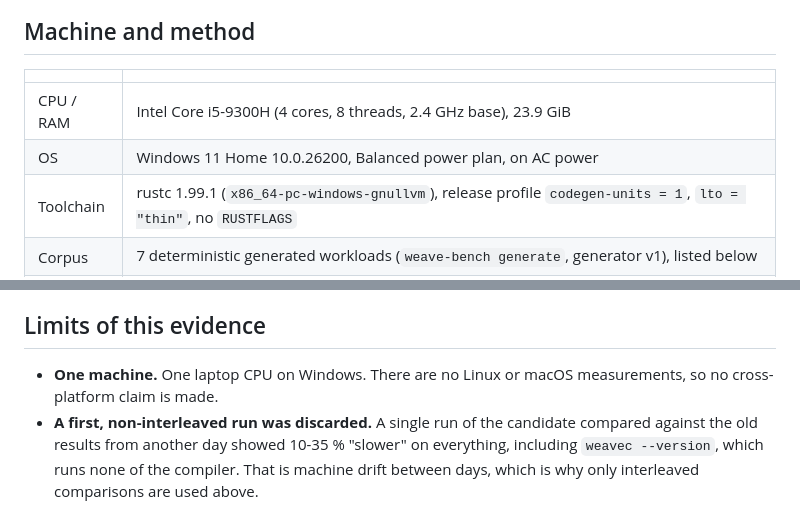
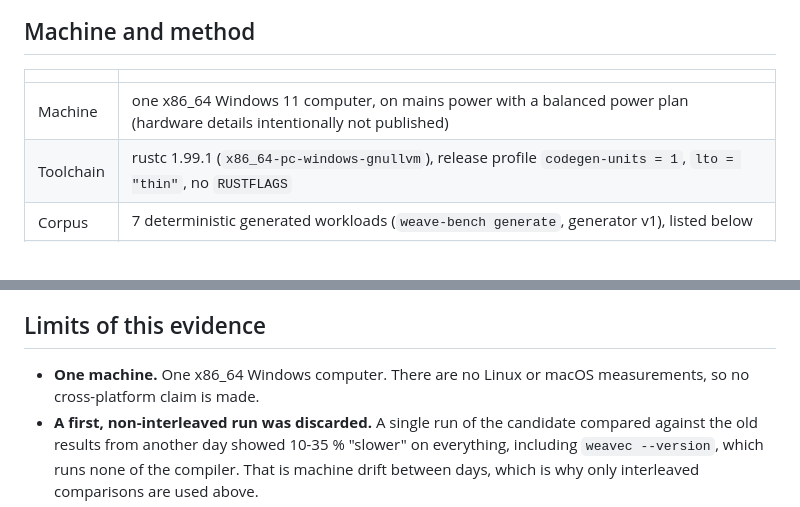
Before and after one commit to ahmadmirzamasood/weave-css, a Markdown page: docs/BENCHMARKS.md, 2 parts joined by grey strips. GitHub-like rendering.

Commit message:
docs: remove machine details from the benchmarks page
Co-Authored-By: Claude Sonnet 5.5 <noreply@anthropic.com>

```diff
--- a/docs/BENCHMARKS.md
+++ b/docs/BENCHMARKS.md
@@ -6,8 +6,7 @@ Weave is designed to be fast, but **no speed claim is made relative to any other
 
 | | |
 |---|---|
-| CPU / RAM | Intel Core i5-9300H (4 cores, 8 threads, 2.4 GHz base), 23.9 GiB |
-| OS | Windows 11 Home 10.0.26200, Balanced power plan, on AC power |
+| Machine | one x86_64 Windows 11 computer, on mains power with a balanced power plan (hardware details intentionally not published) |
 | Toolchain | rustc 1.99.1 (`x86_64-pc-windows-gnullvm`), release profile `codegen-units = 1`, `lto = "thin"`, no `RUSTFLAGS` |
 | Corpus | 7 deterministic generated workloads (`weave-bench generate`, generator v1), listed below |
 | Statistics | medians and interquartile ranges; a difference is called faster or slower only when the IQRs do not overlap; differences below about 5 % are not claimed |
@@ -51,7 +50,7 @@ Before the candidate, the performance phase reduced cold build times by comparin
 
 ## Limits of this evidence
 
-- **One machine.** One laptop CPU on Windows. There are no Linux or macOS measurements, so no cross-platform claim is made.
+- **One machine.** One x86_64 Windows computer. There are no Linux or macOS measurements, so no cross-platform claim is made.
 - **A first, non-interleaved run was discarded.** A single run of the candidate compared against the old results from another day showed 10-35 % "slower" on everything, including `weavec --version`, which runs none of the compiler. That is machine drift between days, which is why only interleaved comparisons are used above.
 - **Cold numbers include the cost of starting the process from Python**; the `weavec --version` row measures it (about 10 ms).
 - **Nothing here compares Weave with other tools**, and small inputs are dominated by process start.
```
Also changed, not shown: docs/RELEASE-NOTES-0.1.0-rc.3.md (+1 -1 lines).
